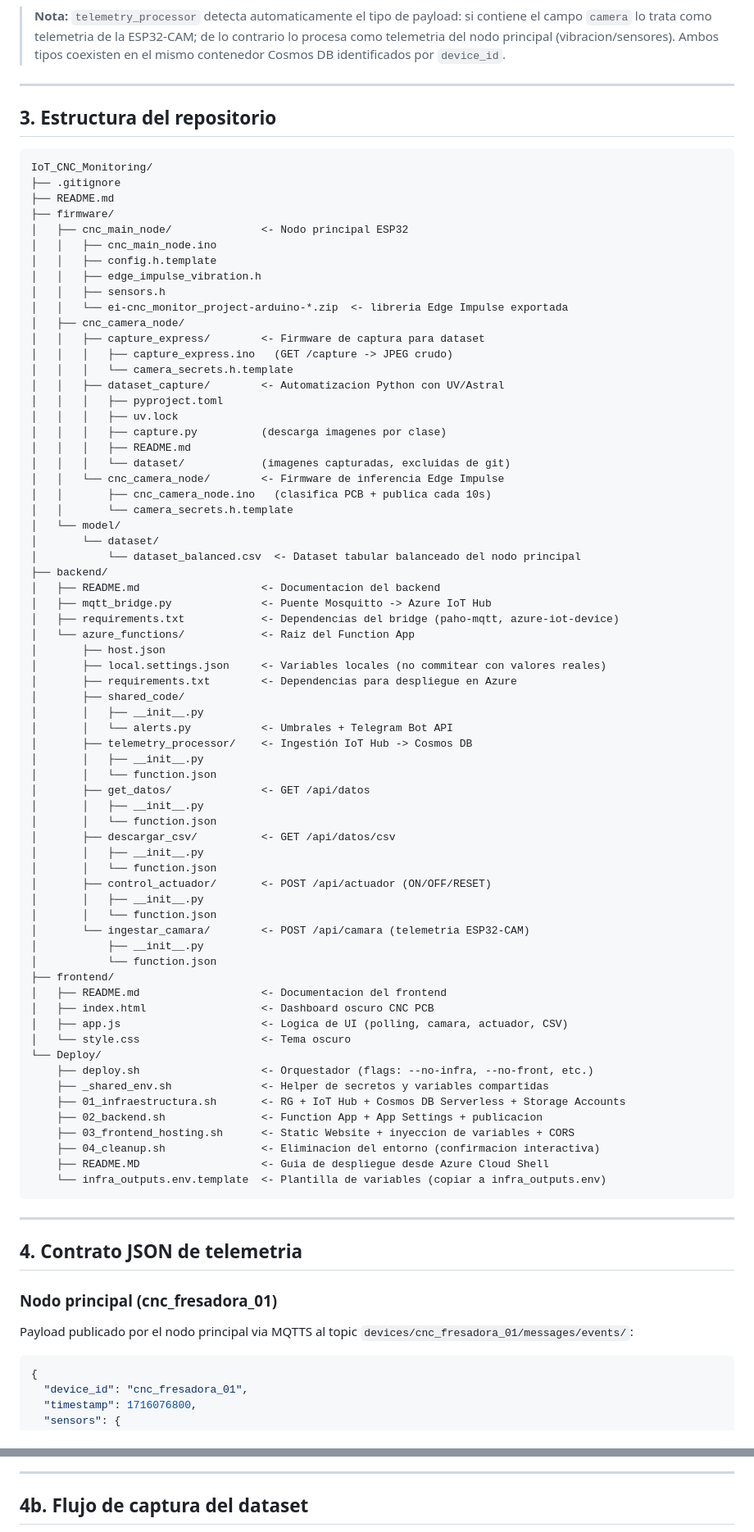
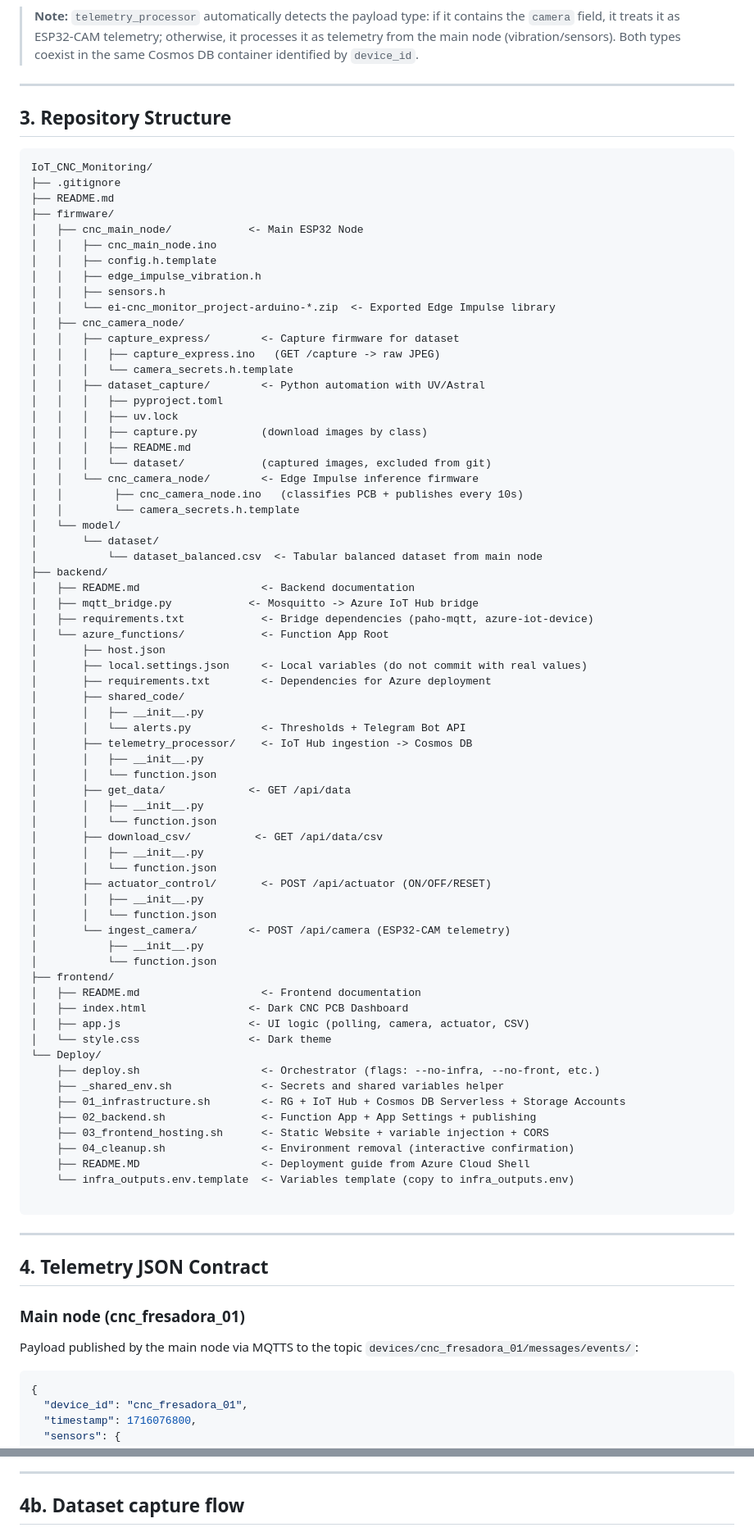
Before and after one commit to Deivs117/IoT_CNC_Monitoring, a Markdown page: README.md, 2 parts joined by grey strips. Shown at 82% size. Rendered like a GitHub page.

````diff
--- a/README.md
+++ b/README.md
@@ -58,87 +59,88 @@ graph TD
 ```
 
-> **Nota:** `telemetry_processor` detecta automaticamente el tipo de payload: si contiene el campo `camera` lo trata como telemetria de la ESP32-CAM; de lo contrario lo procesa como telemetria del nodo principal (vibracion/sensores). Ambos tipos coexisten en el mismo contenedor Cosmos DB identificados por `device_id`.
+> **Note:** `telemetry_processor` automatically detects the payload type: if it contains the `camera` field, it treats it as ESP32-CAM telemetry; otherwise, it processes it as telemetry from the main node (vibration/sensors). Both types coexist in the same Cosmos DB container identified by `device_id`.
 
 ---
 
-## 3. Estructura del repositorio
+## 3. Repository Structure
 
 ```text
 IoT_CNC_Monitoring/
 ├── .gitignore
 ├── README.md
 ├── firmware/
-│   ├── cnc_main_node/              <- Nodo principal ESP32
+│   ├── cnc_main_node/            <- Main ESP32 Node
 │   │   ├── cnc_main_node.ino
 │   │   ├── config.h.template
 │   │   ├── edge_impulse_vibration.h
 │   │   ├── sensors.h
-│   │   └── ei-cnc_monitor_project-arduino-*.zip  <- libreria Edge Impulse exportada
+│   │   └── ei-cnc_monitor_project-arduino-*.zip  <- Exported Edge Impulse library
 │   ├── cnc_camera_node/
-│   │   ├── capture_express/        <- Firmware de captura para dataset
-│   │   │   ├── capture_express.ino   (GET /capture -> JPEG crudo)
+│   │   ├── capture_express/        <- Capture firmware for dataset
+│   │   │   ├── capture_express.ino   (GET /capture -> raw JPEG)
 │   │   │   └── camera_secrets.h.template
-│   │   ├── dataset_capture/        <- Automatizacion Python con UV/Astral
+│   │   ├── dataset_capture/        <- Python automation with UV/Astral
 │   │   │   ├── pyproject.toml
 │   │   │   ├── uv.lock
-│   │   │   ├── capture.py          (descarga imagenes por clase)
+│   │   │   ├── capture.py          (download images by class)
 │   │   │   ├── README.md
-│   │   │   └── dataset/            (imagenes capturadas, excluidas de git)
-│   │   └── cnc_camera_node/        <- Firmware de inferencia Edge Impulse
-│   │       ├── cnc_camera_node.ino   (clasifica PCB + publica cada 10s)
-│   │       └── camera_secrets.h.template
+│   │   │   └── dataset/            (captured images, excluded from git)
+│   │   └── cnc_camera_node/        <- Edge Impulse inference firmware
+│   │        ├── cnc_camera_node.ino   (classifies PCB + publishes every 10s)
+│   │        └── camera_secrets.h.template
 │   └── model/
 │       └── dataset/
-│           └── dataset_balanced.csv  <- Dataset tabular balanceado del nodo principal
+│           └── dataset_balanced.csv  <- Tabular balanced dataset from main node
 ├── backend/
-│   ├── README.md                   <- Documentacion del backend
-│   ├── mqtt_bridge.py              <- Puente Mosquitto -> Azure IoT Hub
-│   ├── requirements.txt            <- Dependencias del bridge (paho-mqtt, azure-iot-device)
-│   └── azure_functions/            <- Raiz del Function App
+│   ├── README.md                   <- Backend documentation
+│   ├── mqtt_bridge.py            <- Mosquitto -> Azure IoT Hub bridge
+│   ├── requirements.txt            <- Bridge dependencies (paho-mqtt, azure-iot-device)
+│   └── azure_functions/            <- Function App Root
 │       ├── host.json
-│       ├── local.settings.json     <- Variables locales (no commitear con valores reales)
-│       ├── requirements.txt        <- Dependencias para despliegue en Azure
+│       ├── local.settings.json     <- Local variables (do not commit with real values)
+│       ├── requirements.txt        <- Dependencies for Azure deployment
 │       ├── shared_code/
 │       │   ├── __init__.py
-│       │   └── alerts.py           <- Umbrales + Telegram Bot API
-│       ├── telemetry_processor/    <- Ingestión IoT Hub -> Cosmos DB
+│       │   └── alerts.py           <- Thresholds + Telegram Bot API
+│       ├── telemetry_processor/    <- IoT Hub ingestion -> Cosmos DB
 │       │   ├── __init__.py
 │       │   └── function.json
-│       ├── get_datos/              <- GET /api/datos
+│       ├── get_data/             <- GET /api/data
 │       │   ├── __init__.py
 │       │   └── function.json
-│       ├── descargar_csv/          <- GET /api/datos/csv
+│       ├── download_csv/          <- GET /api/data/csv
 │       │   ├── __init__.py
 │       │   └── function.json
-│       ├── control_actuador/       <- POST /api/actuador (ON/OFF/RESET)
+│       ├── actuator_control/       <- POST /api/actuator (ON/OFF/RESET)
 │       │   ├── __init__.py
 │       │   └── function.json
-│       └── ingestar_camara/        <- POST /api/camara (telemetria ESP32-CAM)
+│       └── ingest_camera/        <- POST /api/camera (ESP32-CAM telemetry)
 │           ├── __init__.py
 │           └── function.json
 ├── frontend/
-│   ├── README.md                   <- Documentacion del frontend
-│   ├── index.html                  <- Dashboard oscuro CNC PCB
-│   ├── app.js                      <- Logica de UI (polling, camara, actuador, CSV)
-│   └── style.css                   <- Tema oscuro
+│   ├── README.md                   <- Frontend documentation
+│   ├── index.html                <- Dark CNC PCB Dashboard
+│   ├── app.js                    <- UI logic (polling, camera, actuator, CSV)
+│   └── style.css                 <- Dark theme
 └── Deploy/
-    ├── deploy.sh                   <- Orquestador (flags: --no-infra, --no-front, etc.)
-    ├── _shared_env.sh              <- Helper de secretos y variables compartidas
-    ├── 01_infraestructura.sh       <- RG + IoT Hub + Cosmos DB Serverless + Storage Accounts
-    ├── 02_backend.sh               <- Function App + App Settings + publicacion
-    ├── 03_frontend_hosting.sh      <- Static Website + inyeccion de variables + CORS
-    ├── 04_cleanup.sh               <- Eliminacion del entorno (confirmacion interactiva)
-    ├── README.MD                   <- Guia de despliegue desde Azure Cloud Shell
-    └── infra_outputs.env.template  <- Plantilla de variables (copiar a infra_outputs.env)
+    ├── deploy.sh                   <- Orchestrator (flags: --no-infra, --no-front, etc.)
+    ├── _shared_env.sh              <- Secrets and shared variables helper
+    ├── 01_infrastructure.sh        <- RG + IoT Hub + Cosmos DB Serverless + Storage Accounts
+    ├── 02_backend.sh               <- Function App + App Settings + publishing
+    ├── 03_frontend_hosting.sh      <- Static Website + variable injection + CORS
+    ├── 04_cleanup.sh               <- Environment removal (interactive confirmation)
+    ├── README.MD                   <- Deployment guide from Azure Cloud Shell
+    └── infra_outputs.env.template  <- Variables template (copy to infra_outputs.env)
+
 ```
 
 ---
 
-## 4. Contrato JSON de telemetria
+## 4. Telemetry JSON Contract
 
-### Nodo principal (cnc_fresadora_01)
+### Main node (cnc_fresadora_01)
 
-Payload publicado por el nodo principal via MQTTS al topic `devices/cnc_fresadora_01/messages/events/`:
+Payload published by the main node via MQTTS to the topic `devices/cnc_fresadora_01/messages/events/`:
 
 ```json
 {
@@ -217,7 +223,7 @@ sequenceDiagram
 
 ---
 
-## 4b. Flujo de captura del dataset
+## 4b. Dataset capture flow
 
 ```mermaid
 flowchart LR
````
Also changed, not shown: other parts of README.md (+193 -167 lines).
